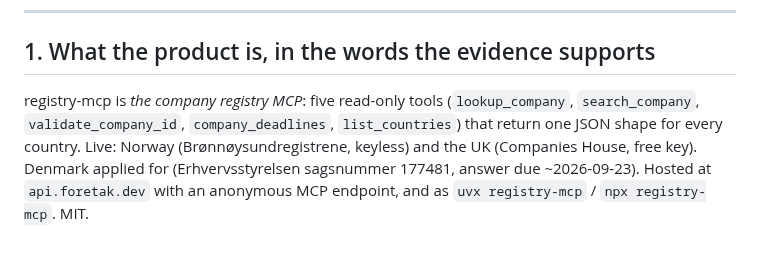
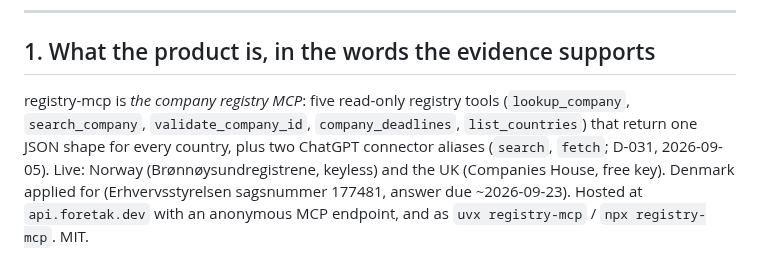
Before and after one commit to foretak/registry-mcp, a Markdown page: research/AGENT_PRIMER.md, the part around the change. Rendered like a GitHub page.

Commit message:
D-031(f): tool-count wording in the build guide, llms-full and the agent primer
Co-Authored-By: Claude Fable 5.1 <noreply@anthropic.com>
Claude-Session: https://claude.ai/code/session_017bS5tDZL4wmhPgWiLjgyoq

```diff
--- a/research/AGENT_PRIMER.md
+++ b/research/AGENT_PRIMER.md
@@ -15,10 +15,10 @@ regulation drivers · **04** MCP and agent ecosystem · **05** competitors ·
 
 ## 1. What the product is, in the words the evidence supports
 
-registry-mcp is *the company registry MCP*: five read-only tools
+registry-mcp is *the company registry MCP*: five read-only registry tools
 (`lookup_company`, `search_company`, `validate_company_id`,
 `company_deadlines`, `list_countries`) that return one JSON shape for every
-country. Live: Norway (Brønnøysundregistrene, keyless) and the UK (Companies
+country, plus two ChatGPT connector aliases (`search`, `fetch`; D-031, 2026-09-05). Live: Norway (Brønnøysundregistrene, keyless) and the UK (Companies
 House, free key). Denmark applied for (Erhvervsstyrelsen sagsnummer 177481,
 answer due ~2026-09-23). Hosted at `api.foretak.dev` with an anonymous MCP
 endpoint, and as `uvx registry-mcp` / `npx registry-mcp`. MIT.
```
